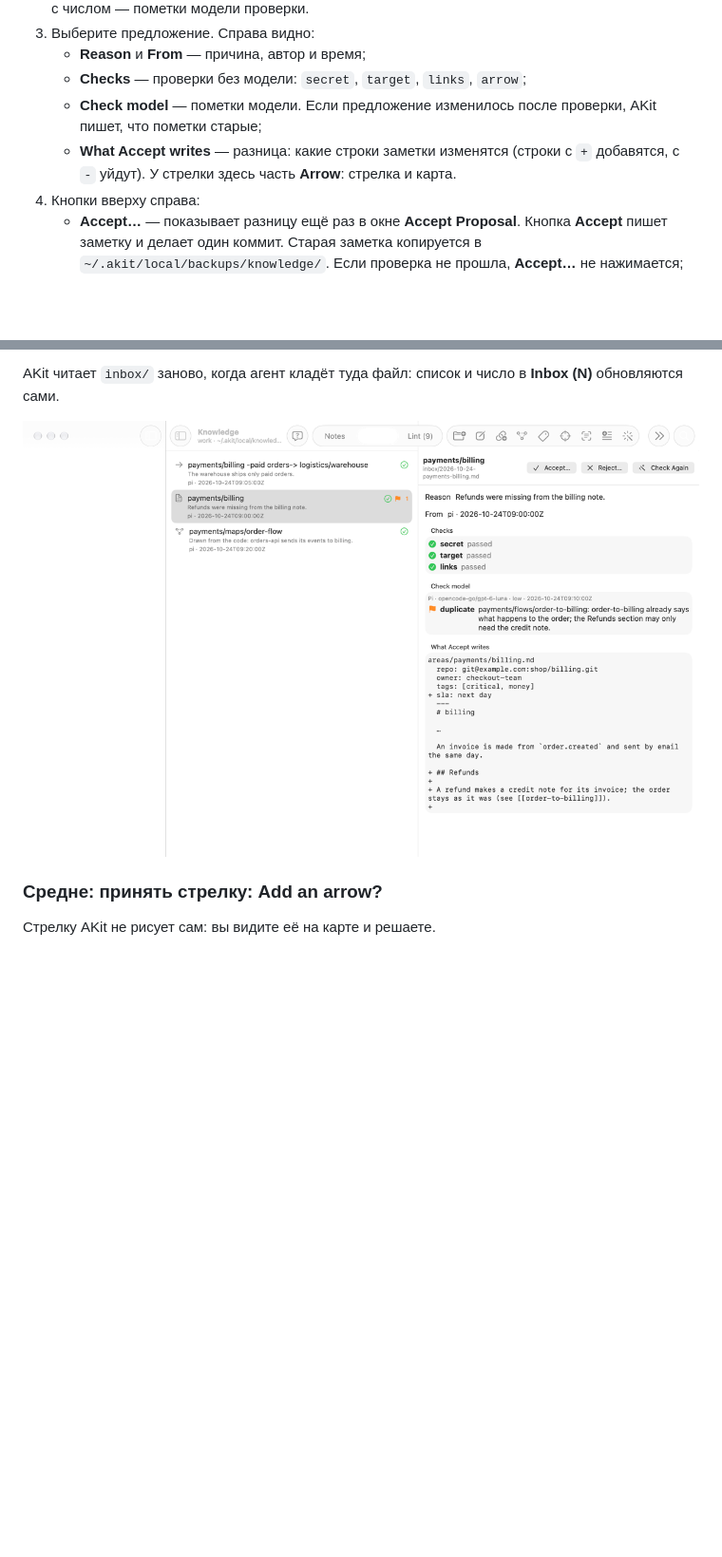
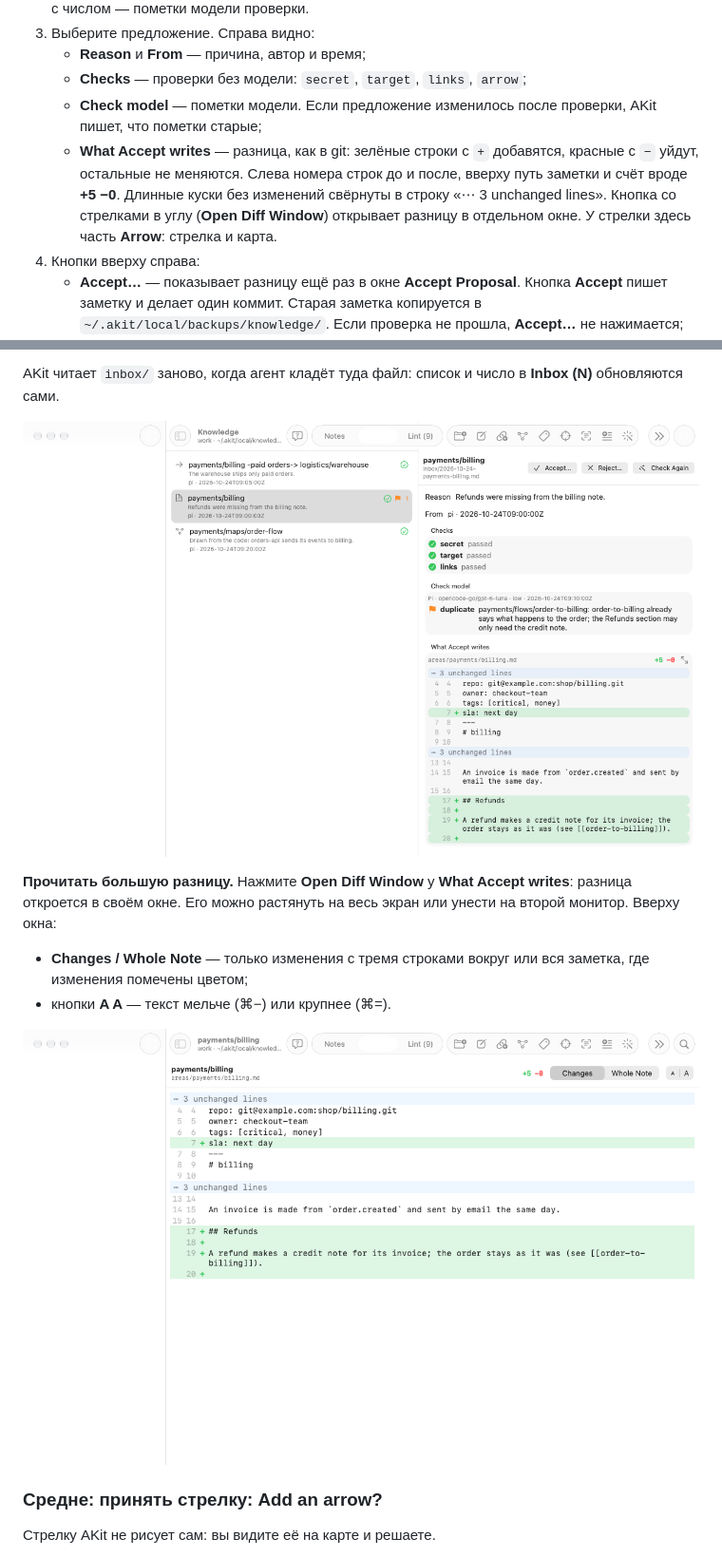
Before and after one commit to Stanislavussov/akit, a Markdown page: docs/guides/knowledge.ru.md, 2 parts joined by grey strips. Shown at 95% size. GitHub-like rendering; pictures changed too: docs/guides/images/knowledge-inbox-diff.png (added), docs/guides/images/knowledge-inbox.png; blank space fills up the shorter version.

```diff
--- a/docs/guides/knowledge.ru.md
+++ b/docs/guides/knowledge.ru.md
@@ -1081,7 +1081,7 @@ AKit замечает правку заметки снаружи (в Obsidian,
    - **Reason** и **From** — причина, автор и время;
    - **Checks** — проверки без модели: `secret`, `target`, `links`, `arrow`;
    - **Check model** — пометки модели. Если предложение изменилось после проверки, AKit пишет, что пометки старые;
-   - **What Accept writes** — разница: какие строки заметки изменятся (строки с `+` добавятся, с `-` уйдут). У стрелки здесь часть **Arrow**: стрелка и карта.
+   - **What Accept writes** — разница, как в git: зелёные строки с `+` добавятся, красные с `−` уйдут, остальные не меняются. Слева номера строк до и после, вверху путь заметки и счёт вроде **+5 −0**. Длинные куски без изменений свёрнуты в строку «⋯ 3 unchanged lines». Кнопка со стрелками в углу (**Open Diff Window**) открывает разницу в отдельном окне. У стрелки здесь часть **Arrow**: стрелка и карта.
 4. Кнопки вверху справа:
    - **Accept…** — показывает разницу ещё раз в окне **Accept Proposal**. Кнопка **Accept** пишет заметку и делает один коммит. Старая заметка копируется в `~/.akit/local/backups/knowledge/`. Если проверка не прошла, **Accept…** не нажимается;
    - **Reject…** — после вопроса отправляет файл предложения в Корзину (**Move to Trash**). База не меняется;
@@ -1091,7 +1091,14 @@ AKit замечает правку заметки снаружи (в Obsidian,
 
 AKit читает `inbox/` заново, когда агент кладёт туда файл: список и число в **Inbox (N)** обновляются сами.
 
-![Экран Knowledge, вкладка Inbox: вверху переключатель Notes, Inbox (3) и Lint (8); слева три предложения агента pi — стрелка payments/billing -paid orders-> logistics/warehouse, заметка payments/billing с флажком 1 и карта payments/maps/order-flow; справа выбранное предложение payments/billing с кнопками Accept…, Reject… и Check Again, частями Reason, Checks, Check model с пометкой duplicate и What Accept writes с разницей: + sla: next day и новая часть Refunds](images/knowledge-inbox.png)
+![Экран Knowledge, вкладка Inbox: вверху переключатель Notes, Inbox (3) и Lint (8); слева три предложения агента pi — стрелка payments/billing -paid orders-> logistics/warehouse, заметка payments/billing с флажком 1 и карта payments/maps/order-flow; справа выбранное предложение payments/billing с кнопками Accept…, Reject… и Check Again, частями Reason, Checks, Check model с пометкой duplicate и What Accept writes с цветной разницей: зелёная строка + sla: next day, зелёная новая часть Refunds, счёт +5 −0 и кнопка Open Diff Window](images/knowledge-inbox.png)
+
+**Прочитать большую разницу.** Нажмите **Open Diff Window** у **What Accept writes**: разница откроется в своём окне. Его можно растянуть на весь экран или унести на второй монитор. Вверху окна:
+
+- **Changes / Whole Note** — только изменения с тремя строками вокруг или вся заметка, где изменения помечены цветом;
+- кнопки **A A** — текст мельче (⌘−) или крупнее (⌘=).
+
+![Окно Open Diff Window для предложения payments/billing: вверху путь areas/payments/billing.md, счёт +5 −0, переключатель Changes и Whole Note и кнопки размера текста; ниже разница с номерами строк: зелёная строка + sla: next day, строки «⋯ 3 unchanged lines» и зелёная новая часть ## Refunds](images/knowledge-inbox-diff.png)
 
 ### Средне: принять стрелку: Add an arrow?
 <!-- section: inbox-arrow -->
```
Also changed, not shown: 5 other files.
